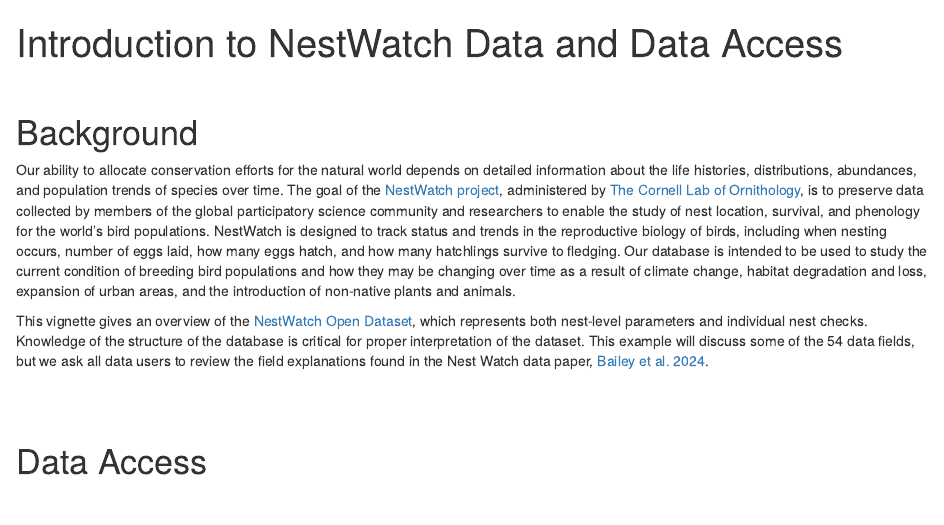
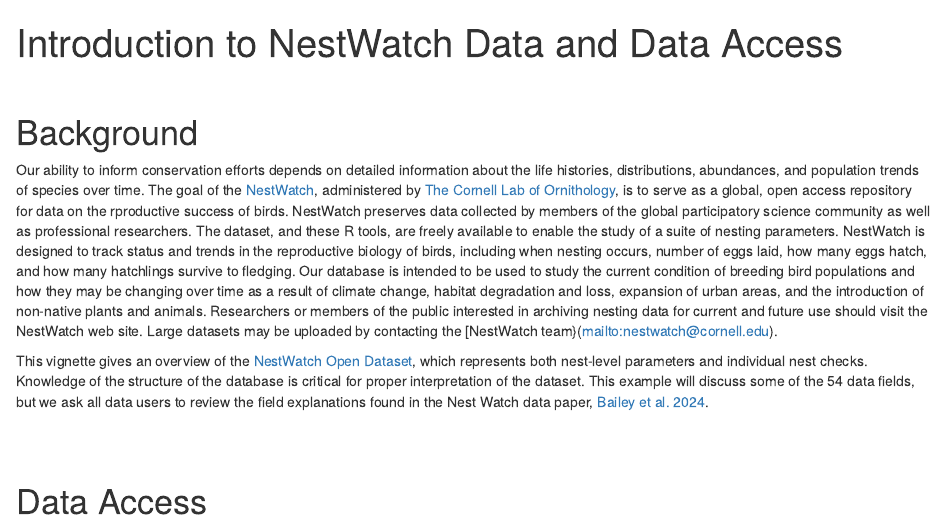
Before and after one commit to engagement-center/nestwatchR, an R Markdown document (vignettes/a_Intro-and-Data-Access.Rmd): the page in a window 1100 px wide, from its top. Rendered offline with R 4.5, knitr and Pandoc, with nearby package versions; some code elsewhere in the file could not run offline.

Commit message:
Update a_Intro-and-Data-Access.Rmd

```diff
--- a/vignettes/a_Intro-and-Data-Access.Rmd
+++ b/vignettes/a_Intro-and-Data-Access.Rmd
@@ -29,21 +29,19 @@
 
 # Background {#background}
 
-Our ability to allocate conservation efforts for the natural world
+Our ability to inform conservation efforts
 depends on detailed information about the life histories, distributions,
 abundances, and population trends of species over time. The goal of the
-[NestWatch project](https://nestwatch.org), administered by [The Cornell
-Lab of Ornithology](https://www.birds.cornell.edu/home/), is to preserve
-data collected by members of the global participatory science community
-and researchers to enable the study of nest location, survival, and
-phenology for the world’s bird populations. NestWatch is designed to
+[NestWatch](https://nestwatch.org), administered by [The Cornell
+Lab of Ornithology](https://www.birds.cornell.edu/home/), is to serve as a global, open access repository for data on the rproductive success of birds. NestWatch preserves data collected by members of the global participatory science community
+as well as professional researchers. The dataset, and these R tools, are freely available to enable the study of a suite of nesting parameters. NestWatch is designed to
 track status and trends in the reproductive biology of birds, including
 when nesting occurs, number of eggs laid, how many eggs hatch, and how
 many hatchlings survive to fledging. Our database is intended to be used
 to study the current condition of breeding bird populations and how they
 may be changing over time as a result of climate change, habitat
 degradation and loss, expansion of urban areas, and the introduction of
-non-native plants and animals.
+non-native plants and animals. Researchers or members of the public interested in archiving nesting data for current and future use should visit the NestWatch web site. Large datasets may be uploaded by contacting the [NestWatch team}(mailto:nestwatch@cornell.edu).
 
 This vignette gives an overview of the [NestWatch Open
 Dataset](https://data.mendeley.com/datasets/wjf794z7gc), which
```
